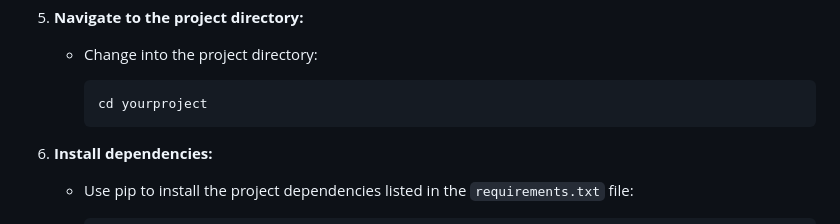
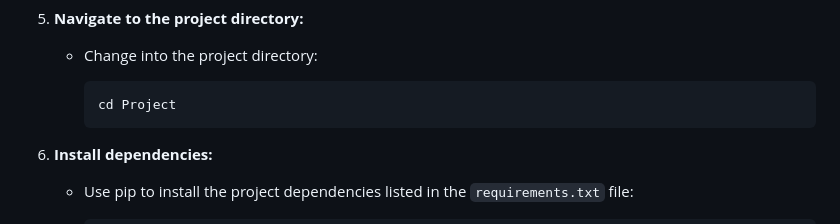
Before and after one commit to BEXXISSAM/Leaves, a Markdown page: README.md, the part around the change. GitHub-like rendering.

````diff
--- a/README.md
+++ b/README.md
@@ -58,7 +58,7 @@ Before you begin, ensure you have the following installed on your system:
    - Change into the project directory:
 
      ```bash
-     cd yourproject
+     cd Project
      ```
 
 6. **Install dependencies:**
````
